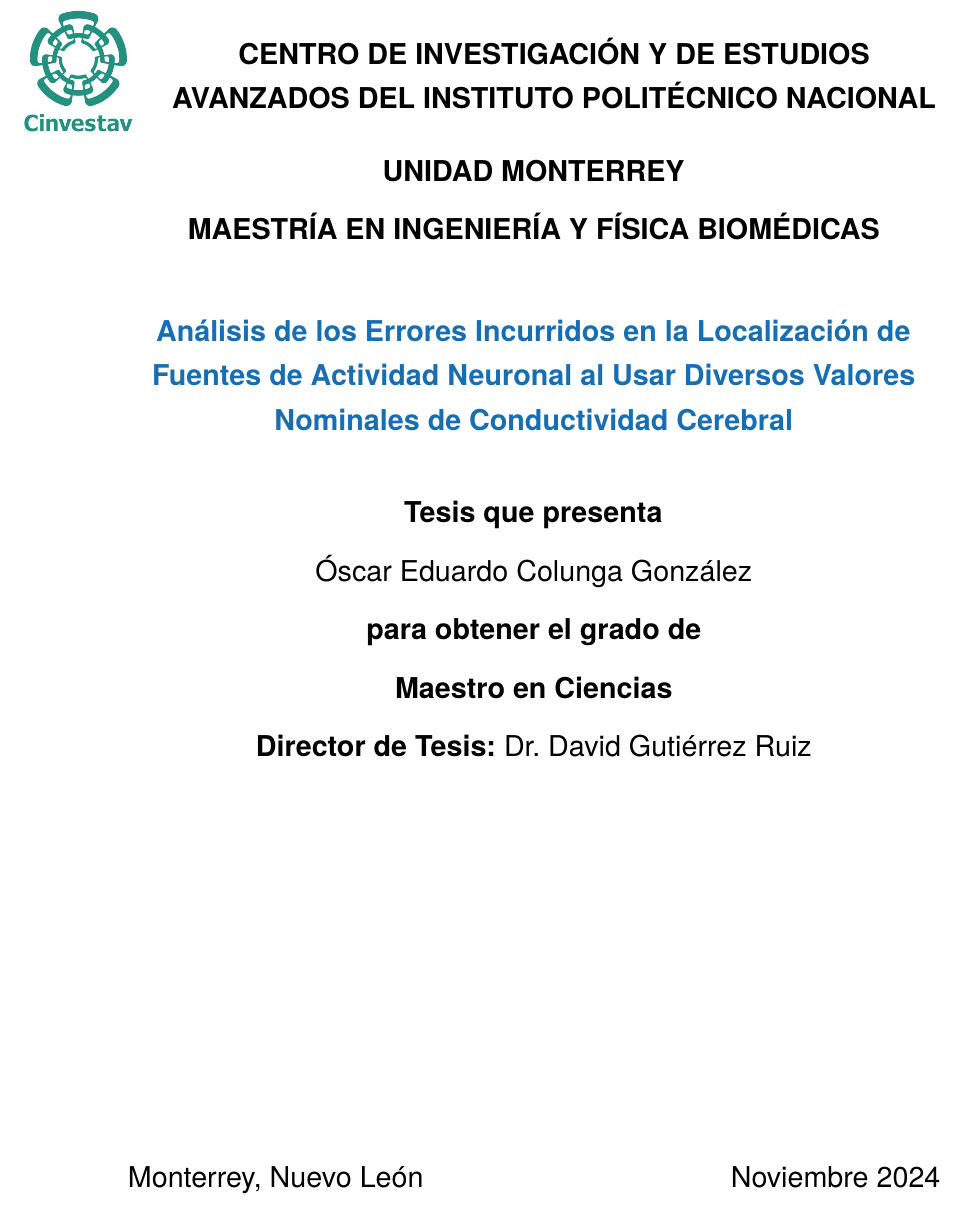
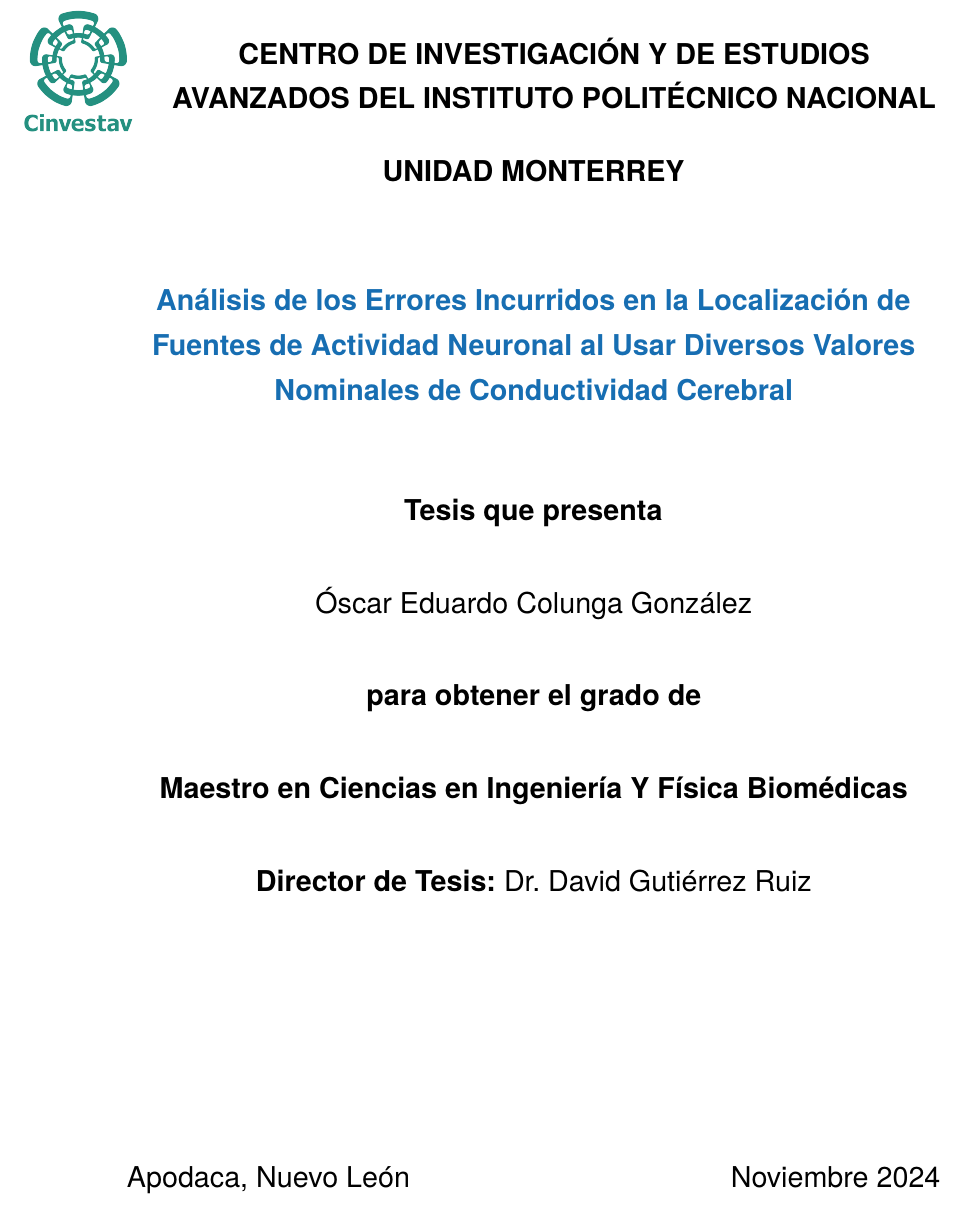
Before and after one commit to colungago/cinvestav-masters-thesis, a LaTeX thesis (my-thesis.tex, which reads content/titlepages.tex): part of page 1 of 90, cut so that both start at the same text. Compiled offline with pdfLaTeX.

Commit message:
update to titlepages

```diff
--- a/content/titlepages.tex
+++ b/content/titlepages.tex
@@ -34,8 +34,8 @@
 	\end{minipage}
 
 
-	{\large \textbf{UNIDAD MONTERREY}} \\[4mm]
-	{\large \textbf{MAESTRÍA EN INGENIERÍA Y FÍSICA BIOMÉDICAS}} \\[10mm]
+	{\large \textbf{UNIDAD MONTERREY}} \\[15mm]
+	%{\large \textbf{MAESTRÍA EN INGENIERÍA Y FÍSICA BIOMÉDICAS}} \\[10mm]
 
 	% \large{\thesisUniversityDepartment} \\[4mm]
 	%\textsf{\thesisUniversityInstitute} \\
@@ -44,11 +44,11 @@
 	% \vfill
 	% {\large \thesisSubject} \\[5mm]
 
-	{\large \color{ctcolortitle}\textbf{\thesisTitle} \\[10mm]}
-	{\large \textbf{Tesis que presenta}} \\[4mm]
-	{\large \thesisName} \\[4mm]
-	{\large \textbf{para obtener el grado de}} \\[4mm]
-	{\large \textbf{Maestro en Ciencias}}\\[4mm]
+	{\large \color{ctcolortitle}\textbf{\thesisTitle} \\[15mm]}
+	{\large \textbf{Tesis que presenta}} \\[10mm]
+	{\large \thesisName} \\[10mm]
+	{\large \textbf{para obtener el grado de}} \\[10mm]
+	{\large \textbf{Maestro en Ciencias en Ingeniería Y Física Biomédicas}}\\[10mm]
 	% \vfill
 	% \begin{minipage}[t]{.27\textwidth}
 	% 	\raggedleft
@@ -73,7 +73,7 @@
 	{\large \textbf{Director de Tesis:} \thesisFirstSupervisor}
 	\vfill
 	\begin{flushleft}
-		{\large Monterrey, Nuevo León}
+		{\large Apodaca, Nuevo León}
 		\hfill
 		{\large \thesisDate}
 	\end{flushleft}
```
